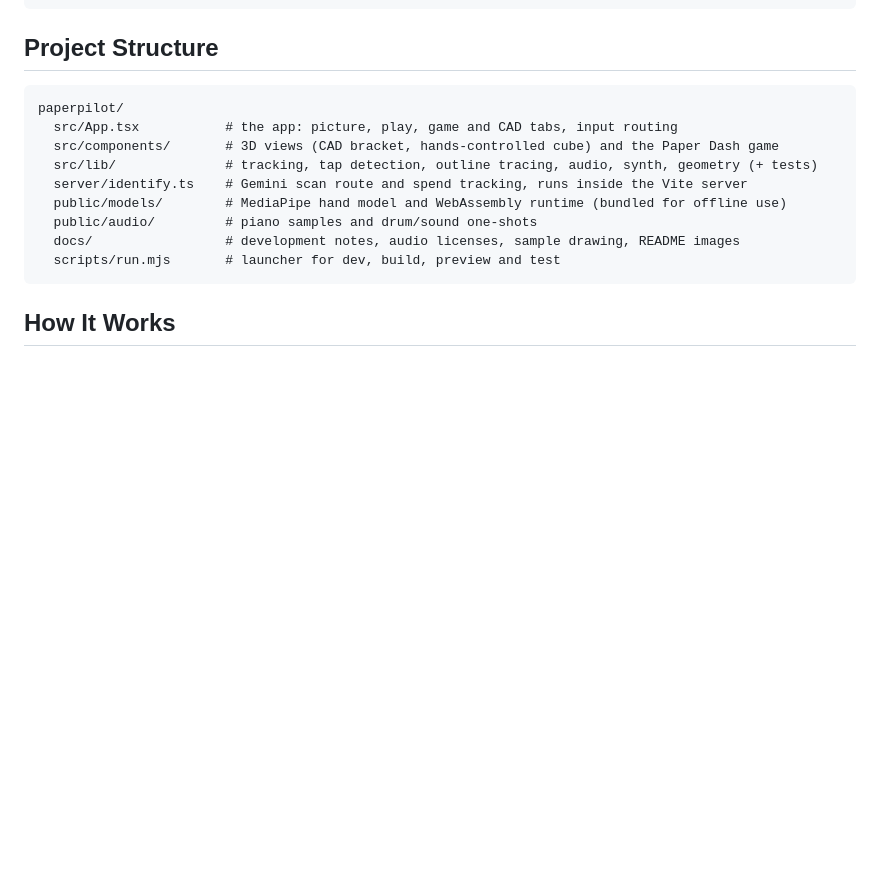
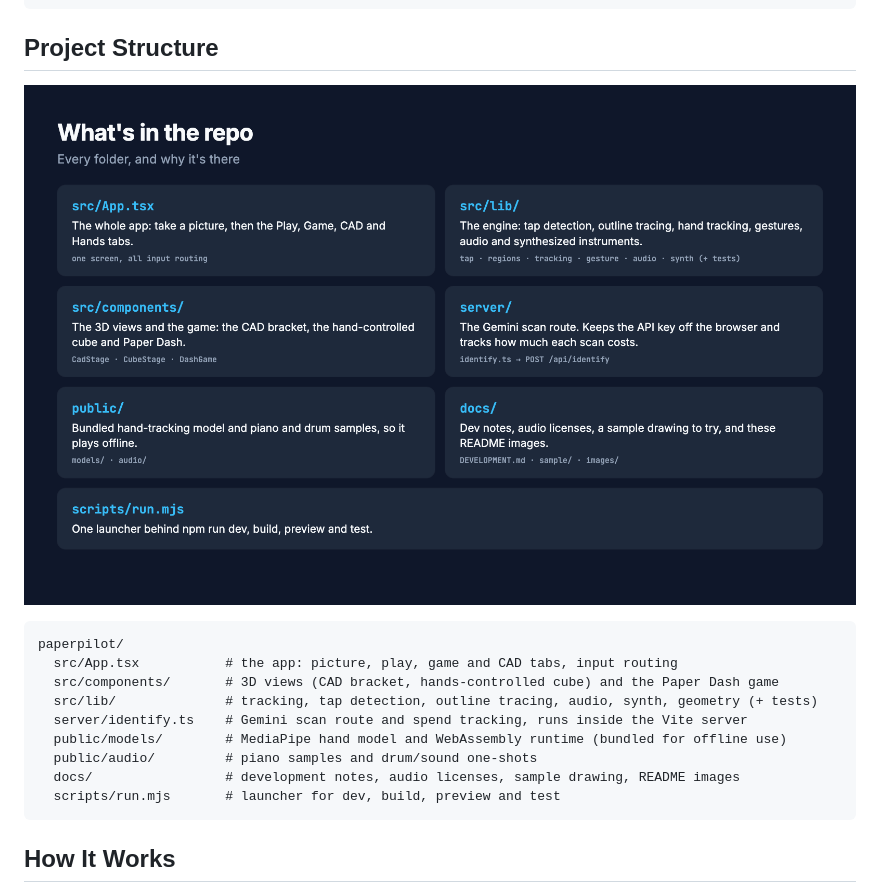
Before and after one commit to alaapjoshi/PaperPilot, a Markdown page: README.md, the part around one of its changes. Drawn GitHub-style; pictures changed too: docs/images/structure.png (added); blank space fills up the shorter version.

```diff
--- a/README.md
+++ b/README.md
@@ -77,6 +77,8 @@ npm run preview   # serve the build locally
 ~~~
 
 ## Project Structure
+![Each folder in the repo and what it does](docs/images/structure.png)
+
 ~~~text
 paperpilot/
   src/App.tsx           # the app: picture, play, game and CAD tabs, input routing
```
Also changed, not shown: other parts of README.md (+1 -1 lines), docs/DEMO-CHECKLIST.md (deleted, +0 -20 lines), docs/DEVELOPMENT.md (+1 -1 lines), docs/images/gallery-1.png (deleted), 10 other files.
